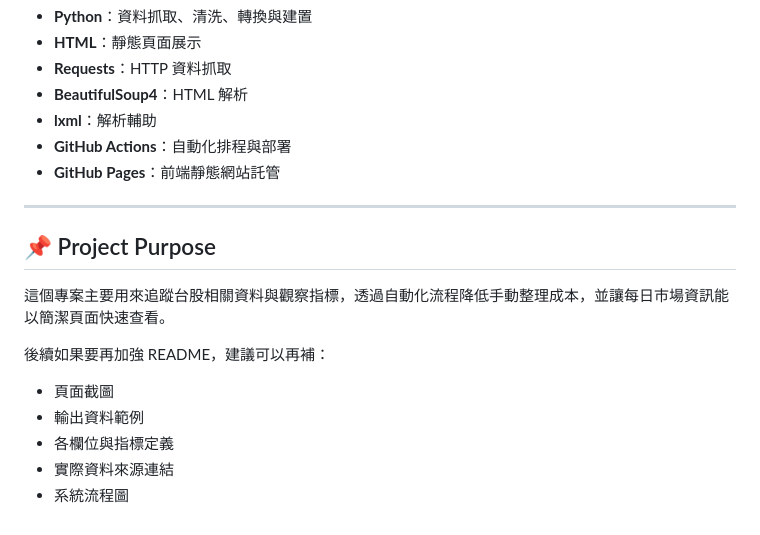
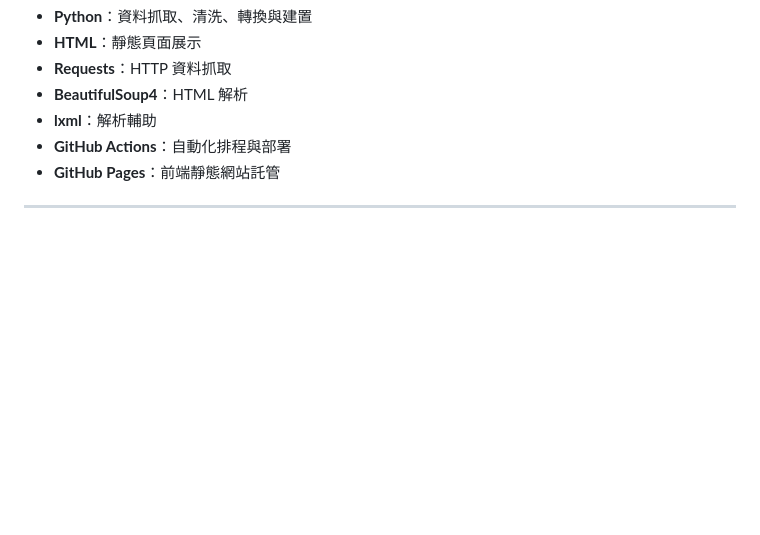
Before and after one commit to whsu45/chive-terminal, a Markdown page: README.md, the part around the change. Drawn GitHub-style; blank space fills up the shorter version.

Commit message:
Remove project purpose and enhancement suggestions
Removed project purpose section and suggestions for README enhancement.

```diff
--- a/README.md
+++ b/README.md
@@ -215,14 +215,3 @@ python fetch_and_build.py
 - **GitHub Pages**：前端靜態網站託管
 
 ---
-
-## 📌 Project Purpose
-
-這個專案主要用來追蹤台股相關資料與觀察指標，透過自動化流程降低手動整理成本，並讓每日市場資訊能以簡潔頁面快速查看。
-
-後續如果要再加強 README，建議可以再補：
-- 頁面截圖
-- 輸出資料範例
-- 各欄位與指標定義
-- 實際資料來源連結
-- 系統流程圖
```
